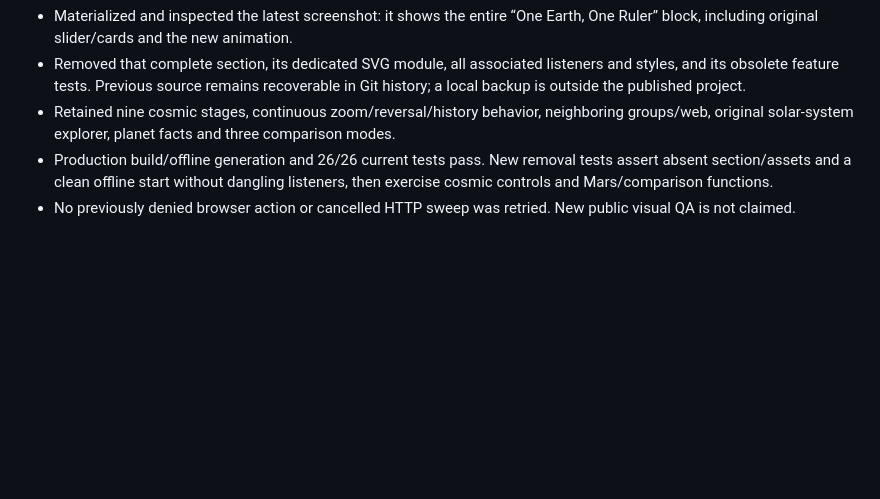
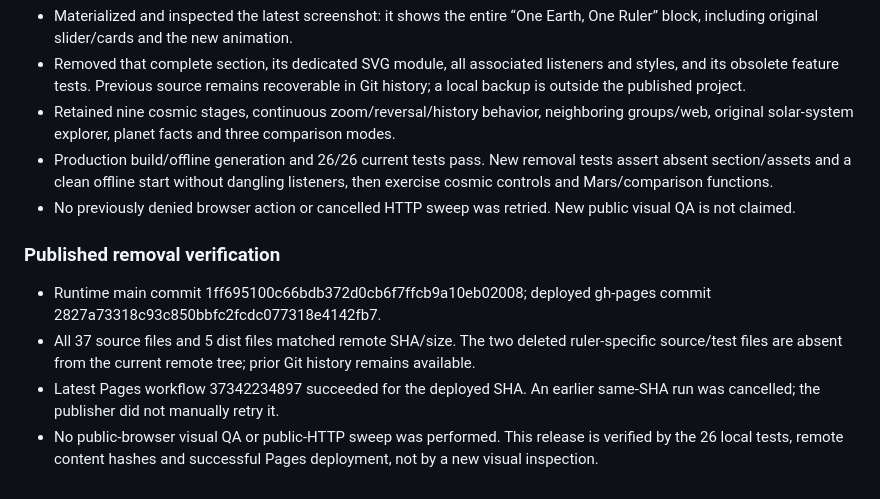
Before and after one commit to zuestrd20/solar-system-explorer, a Markdown page: VALIDATION.md, the part around the change. GitHub-like rendering; blank space fills up the shorter version.

Commit message:
Record model ruler removal deployment verification

```diff
--- a/VALIDATION.md
+++ b/VALIDATION.md
@@ -91,3 +91,10 @@
 - Retained nine cosmic stages, continuous zoom/reversal/history behavior, neighboring groups/web, original solar-system explorer, planet facts and three comparison modes.
 - Production build/offline generation and 26/26 current tests pass. New removal tests assert absent section/assets and a clean offline start without dangling listeners, then exercise cosmic controls and Mars/comparison functions.
 - No previously denied browser action or cancelled HTTP sweep was retried. New public visual QA is not claimed.
+
+### Published removal verification
+
+- Runtime main commit 1ff695100c66bdb372d0cb6f7ffcb9a10eb02008; deployed gh-pages commit 2827a73318c93c850bbfc2fcdc077318e4142fb7.
+- All 37 source files and 5 dist files matched remote SHA/size. The two deleted ruler-specific source/test files are absent from the current remote tree; prior Git history remains available.
+- Latest Pages workflow 37342234897 succeeded for the deployed SHA. An earlier same-SHA run was cancelled; the publisher did not manually retry it.
+- No public-browser visual QA or public-HTTP sweep was performed. This release is verified by the 26 local tests, remote content hashes and successful Pages deployment, not by a new visual inspection.
```
